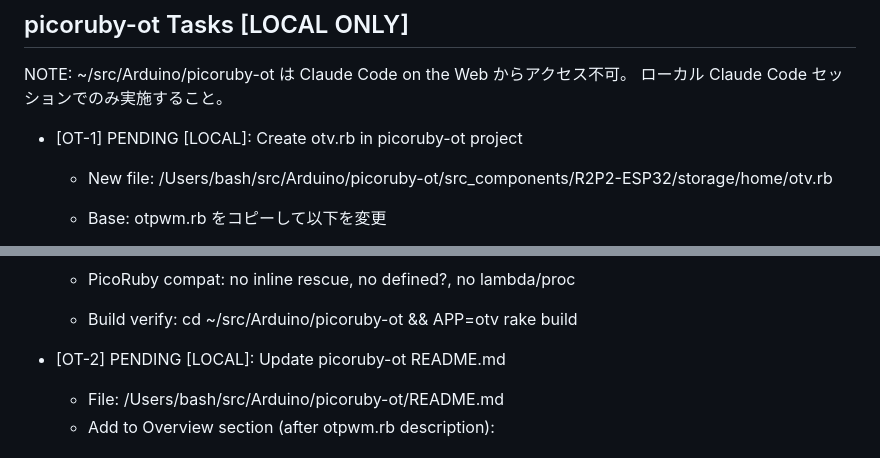
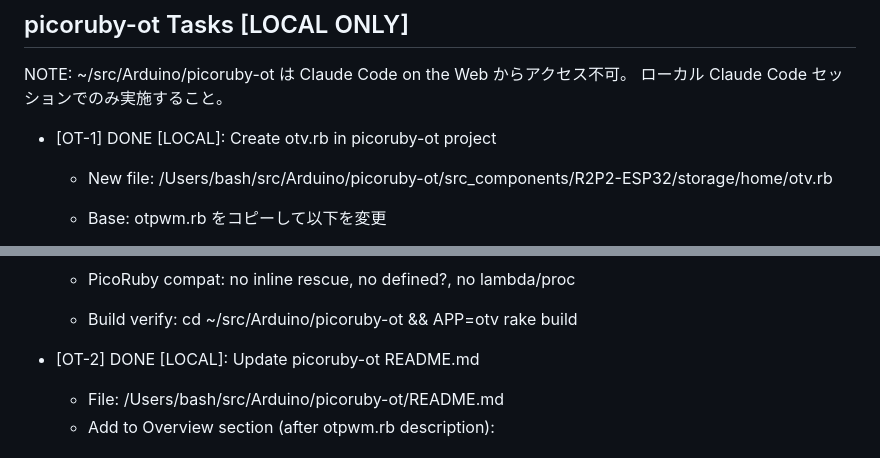
Before and after one commit to bash0C7/ruby_sound_visualizer, a Markdown page: .claude/tasks.md, 2 parts joined by grey strips. Drawn GitHub-style.

Commit message:
chore: mark [OT-1] and [OT-2] as DONE in tasks.md

```diff
--- a/.claude/tasks.md
+++ b/.claude/tasks.md
@@ -37,7 +37,7 @@ Project task list for tracking progress.
 NOTE: ~/src/Arduino/picoruby-ot は Claude Code on the Web からアクセス不可。
       ローカル Claude Code セッションでのみ実施すること。
 
-- [OT-1] PENDING [LOCAL]: Create otv.rb in picoruby-ot project
+- [OT-1] DONE [LOCAL]: Create otv.rb in picoruby-ot project
   - New file: /Users/bash/src/Arduino/picoruby-ot/src_components/R2P2-ESP32/storage/home/otv.rb
   - Base: otpwm.rb をコピーして以下を変更
   - REMOVE from otpwm.rb:
@@ -90,7 +90,7 @@ NOTE: ~/src/Arduino/picoruby-ot は Claude Code on the Web からアクセス不
   - PicoRuby compat: no inline rescue, no defined?, no lambda/proc
   - Build verify: cd ~/src/Arduino/picoruby-ot && APP=otv rake build
 
-- [OT-2] PENDING [LOCAL]: Update picoruby-ot README.md
+- [OT-2] DONE [LOCAL]: Update picoruby-ot README.md
   - File: /Users/bash/src/Arduino/picoruby-ot/README.md
   - Add to Overview section (after otpwm.rb description):
       ### otv.rb - Distance Sensor UART Visualizer
```
